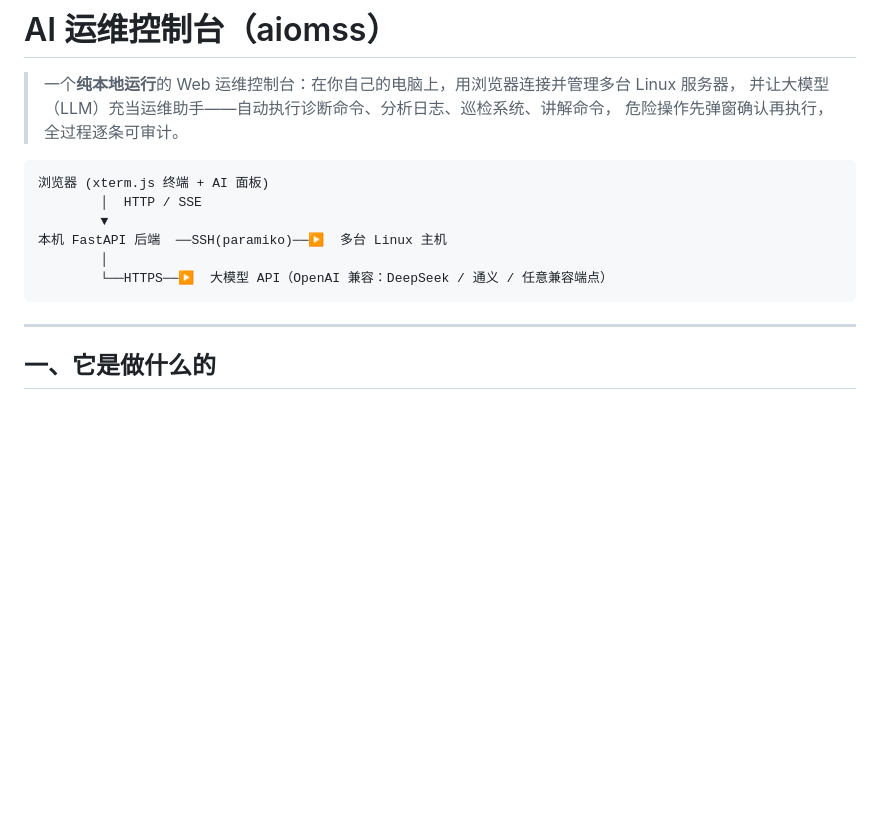
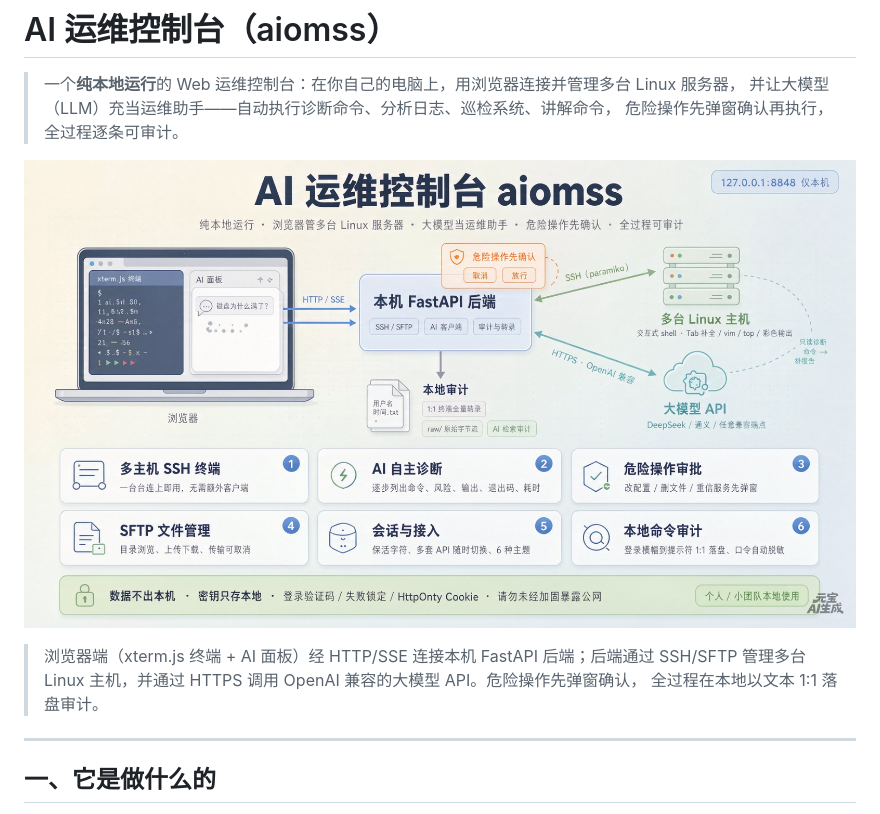
Before and after one commit to aiomss/aiomss, a Markdown page: README.md, the part around the change. GitHub-like rendering; pictures changed too: assets/aiomss-architecture.jpg (added); blank space fills up the shorter version.

Commit message:
Add architecture diagram to README and assets

````diff
--- a/README.md
+++ b/README.md
@@ -4,14 +4,11 @@
 > 并让大模型（LLM）充当运维助手——自动执行诊断命令、分析日志、巡检系统、讲解命令，
 > 危险操作先弹窗确认再执行，全过程逐条可审计。
 
-```
-浏览器 (xterm.js 终端 + AI 面板)
-        │  HTTP / SSE
-        ▼
-本机 FastAPI 后端  ──SSH(paramiko)──▶  多台 Linux 主机
-        │
-        └──HTTPS──▶  大模型 API（OpenAI 兼容：DeepSeek / 通义 / 任意兼容端点）
-```
+![AI 运维控制台 aiomss 架构图](assets/aiomss-architecture.jpg)
+
+> 浏览器端（xterm.js 终端 + AI 面板）经 HTTP/SSE 连接本机 FastAPI 后端；后端通过 SSH/SFTP
+> 管理多台 Linux 主机，并通过 HTTPS 调用 OpenAI 兼容的大模型 API。危险操作先弹窗确认，
+> 全过程在本地以文本 1:1 落盘审计。
 
 ---
 
````
Also changed, not shown: 1 other file.
